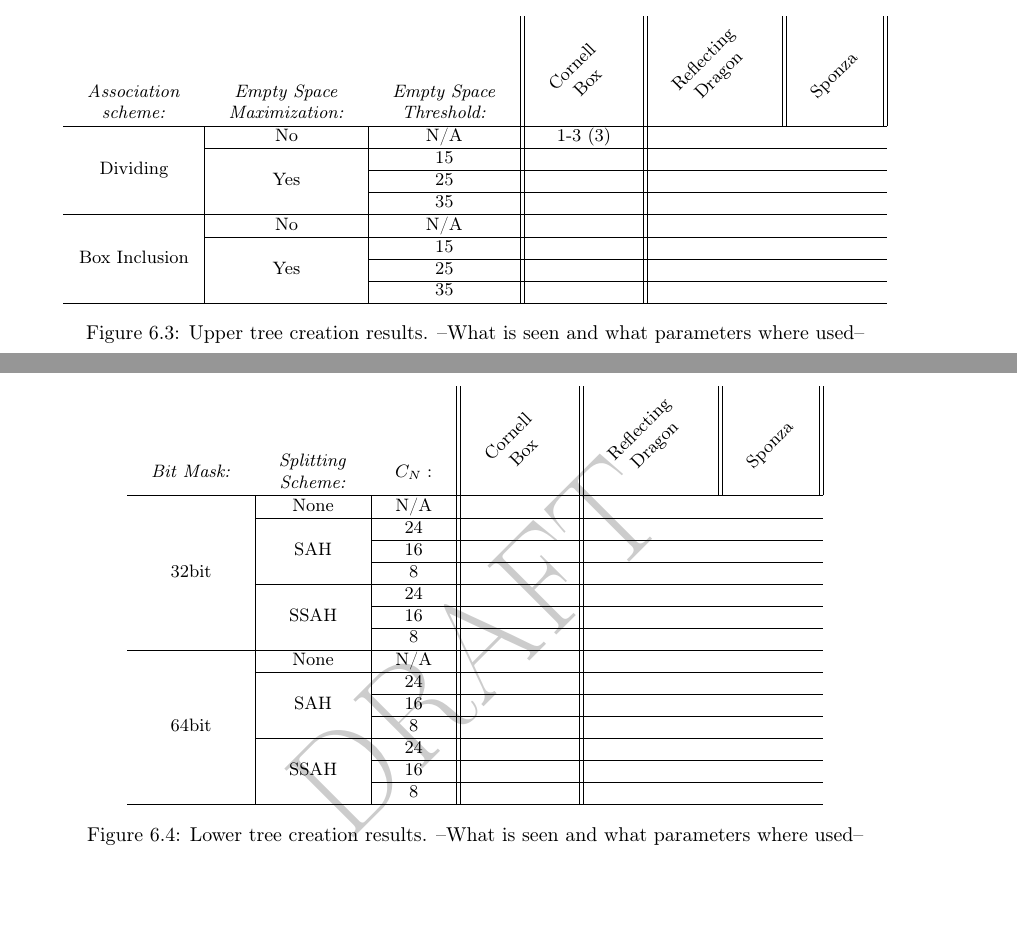
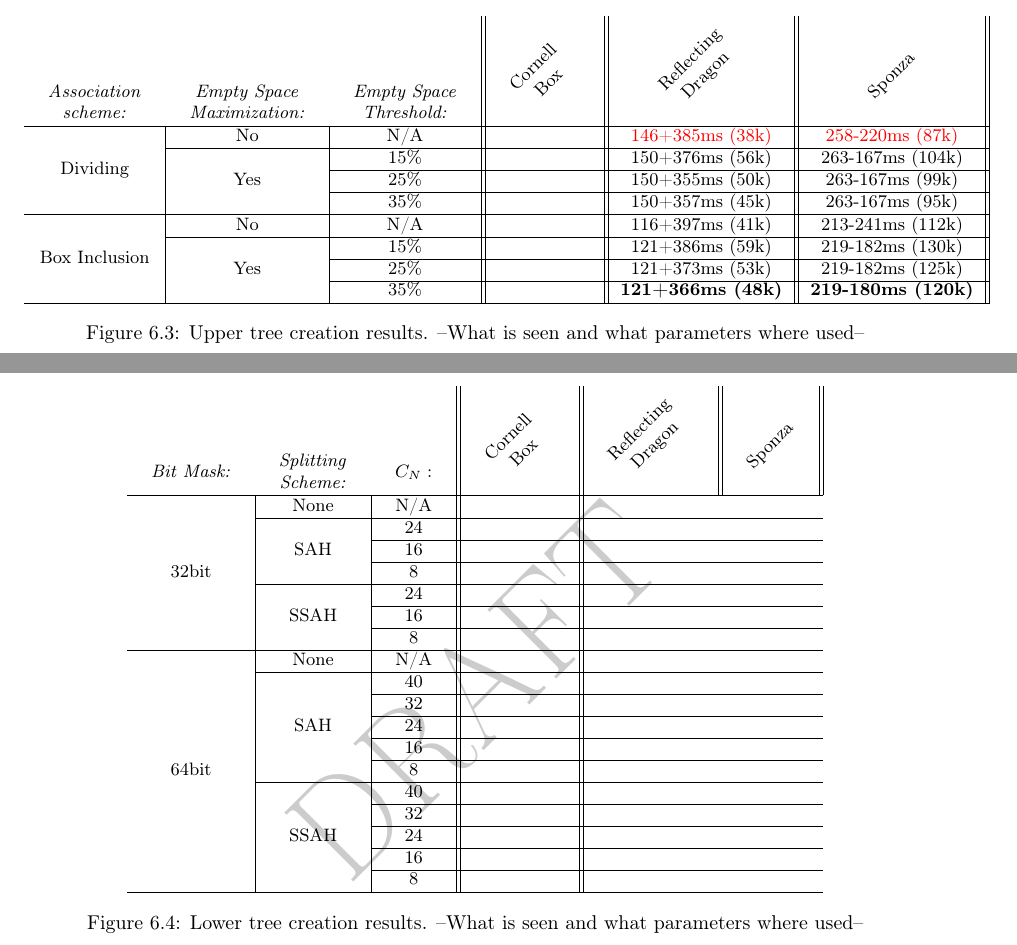
Before and after one commit to OpenEngineDK/projects-RayTracing, a LaTeX thesis (thesis/master.tex, which reads thesis/Conclussion.tex): two parts of pages 51 and 52 of 59, joined at a grey line, cut so that both start at the same text, the shorter picture padded with empty space. Compiled offline with pdfLaTeX.

Commit message:
More results

```diff
--- a/thesis/Conclussion.tex
+++ b/thesis/Conclussion.tex
@@ -119,21 +119,21 @@
     \tabelScene{Reflecting \\ Dragon} &
     \tabelScene{Sponza}\\
     \hline % Titel end
-    \multirow{4}{*}{Dividing} & No & N/A & 1-3 (3)\\
+    \multirow{4}{*}{Dividing} & No & N/A & & \worstResult{146+385ms (38k)} & \worstResult{258-220ms (87k)}\\
     \cline{2-6}
-    & \multirow{3}{*}{Yes} & 15 & \\
+    & \multirow{3}{*}{Yes} & 15\% & & 150+376ms (56k) & 263-167ms (104k) \\
     \cline{3-6}
-    & & 25 & \\
+    & & 25\% & & 150+355ms (50k) & 263-167ms (99k)\\
     \cline{3-6}
-    & & 35 & \\
+    & & 35\% & & 150+357ms (45k) & 263-167ms (95k)\\
     \hline
-    \multirow{4}{*}{Box Inclusion} & No & N/A & \\
+    \multirow{4}{*}{Box Inclusion} & No & N/A & & 116+397ms (41k) & 213-241ms (112k) \\
     \cline{2-6}
-    & \multirow{3}{*}{Yes} & 15 & \\
+    & \multirow{3}{*}{Yes} & 15\% & & 121+386ms (59k) & 219-182ms (130k) \\
     \cline{3-6}
-    & & 25 & \\
+    & & 25\% & & 121+373ms (53k) & 219-182ms (125k)\\
     \cline{3-6}
-    & & 35 & \\
+    & & 35\% & & \bestResult{121+366ms (48k)} & \bestResult{219-180ms (120k)}\\
     \hline
   \end{tabular}
   \caption[Upper tree creation results.]{Upper tree creation results. --What is
@@ -169,15 +169,23 @@
     \cline{3-6}
     & & 8 & \\
     \hline
-    \multirow{7}{*}{64bit} & None & N/A & \\
+    \multirow{11}{*}{64bit} & None & N/A & \\
     \cline{2-6}
-    & \multirow{3}{*}{SAH} & 24 & \\
+    & \multirow{5}{*}{SAH} & 40 & \\
+    \cline{3-6}
+    & & 32 & \\
+    \cline{3-6}
+    & & 24 & \\
     \cline{3-6}
     & & 16 & \\
     \cline{3-6}
     & & 8 & \\
     \cline{2-6}
-    & \multirow{3}{*}{SSAH} & 24 & \\
+    & \multirow{5}{*}{SSAH} & 40 & \\
+    \cline{3-6}
+    & & 32 & \\
+    \cline{3-6}
+    & & 24 & \\
     \cline{3-6}
     & & 16 & \\
     \cline{3-6}
```
